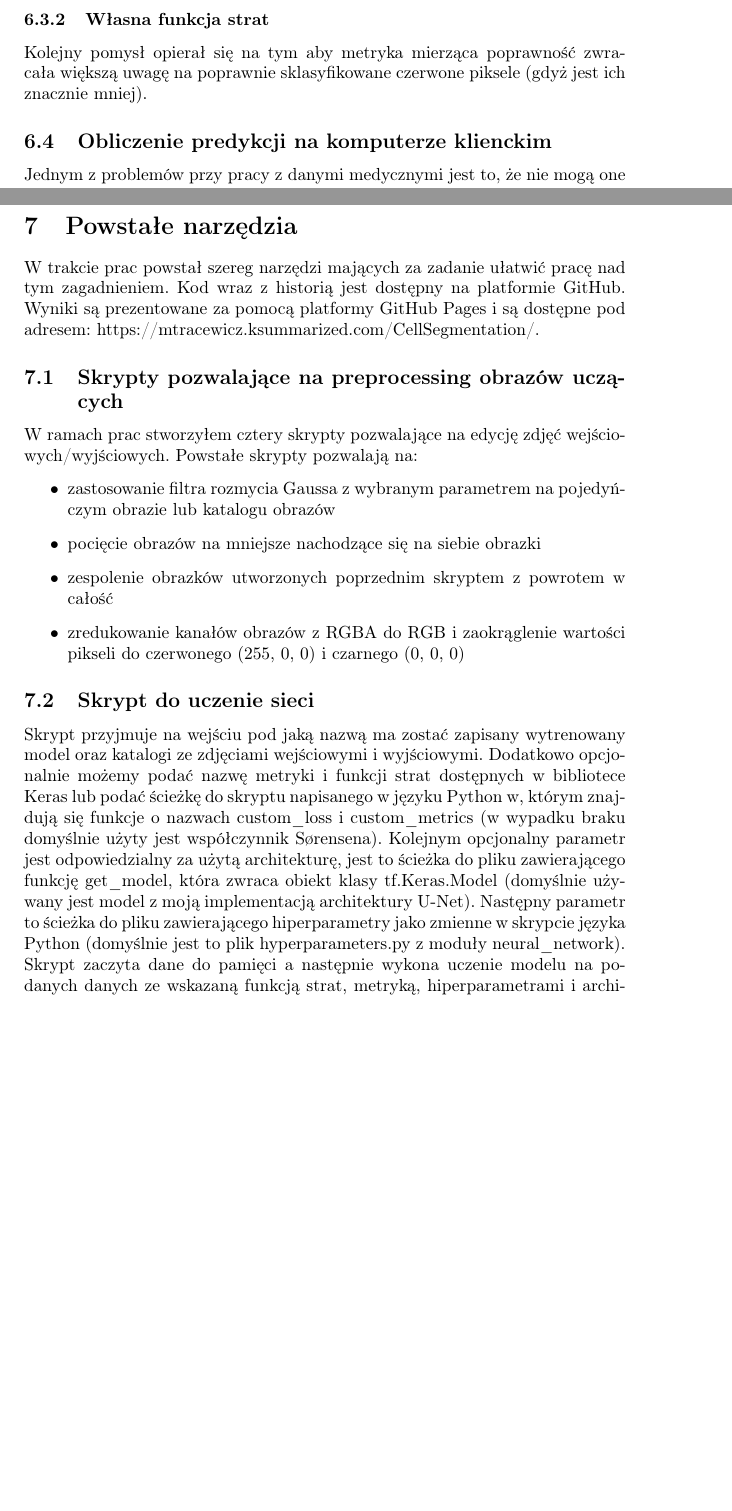
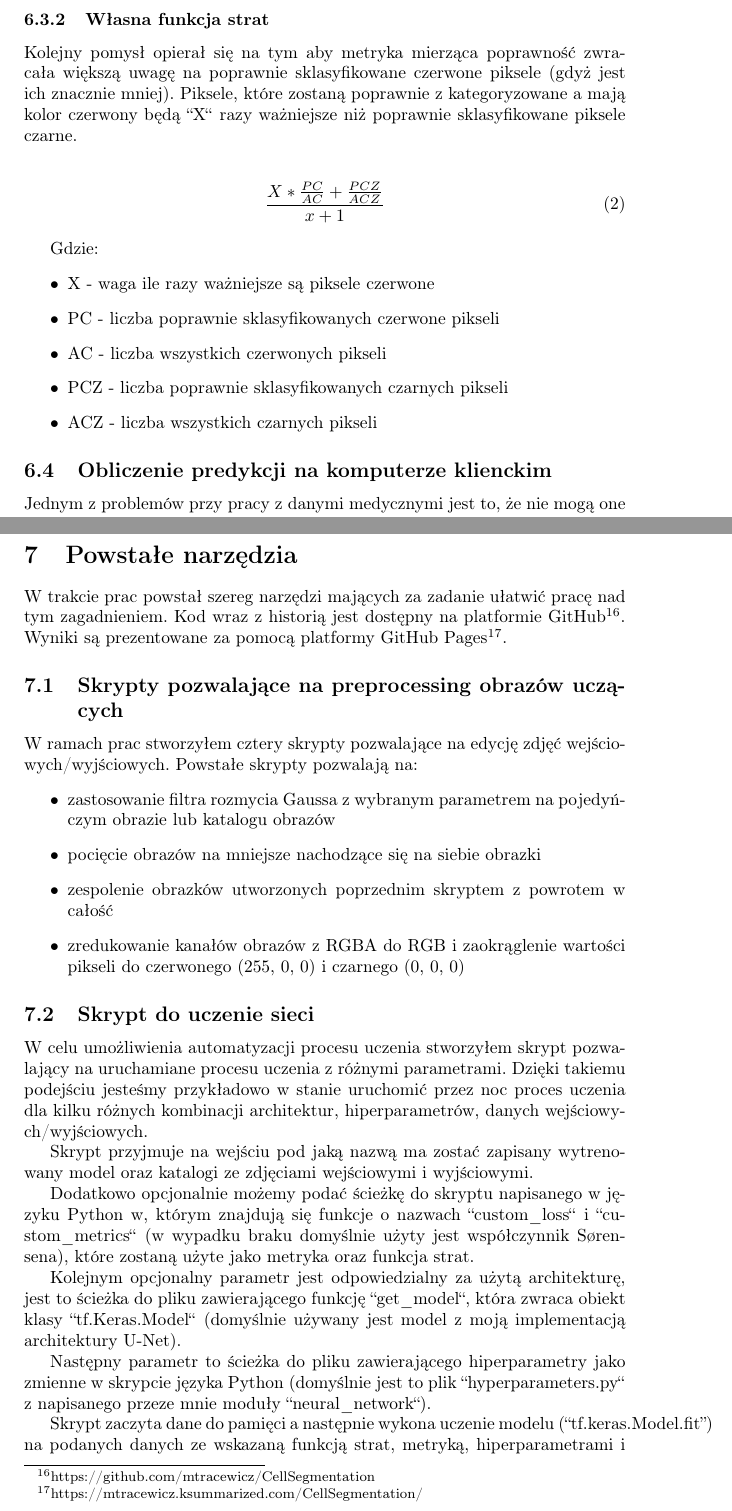
Before and after one commit to mtracewicz/Papers, a LaTeX thesis (Thesis/thesis.tex): two parts of pages 18 and 20 of 24, joined at a grey line, cut so that both start at the same text, the shorter picture padded with empty space. Compiled offline with pdfLaTeX.

Commit message:
Small stuff

```diff
--- a/Thesis/thesis.tex
+++ b/Thesis/thesis.tex
@@ -354,5 +358,19 @@ def custom_metric(y_true, y_pred):
 \subsubsection{Własna funkcja strat}
 Kolejny pomysł opierał się na tym aby metryka mierząca poprawność zwracała większą uwagę na poprawnie sklasyfikowane czerwone piksele (gdyż jest ich znacznie mniej).
+Piksele, które zostaną poprawnie z kategoryzowane a mają kolor czerwony będą ``X`` razy ważniejsze niż poprawnie sklasyfikowane piksele czarne.
+
+\begin{align}
+    \frac{X*\frac{PC}{AC} + \frac{PCZ}{ACZ}}{x+1}
+\end{align}
+
+Gdzie:
+\begin{itemize}
+    \item X - waga ile razy ważniejsze są piksele czerwone
+    \item PC - liczba poprawnie sklasyfikowanych czerwone pikseli
+    \item AC - liczba wszystkich czerwonych pikseli
+    \item PCZ - liczba poprawnie sklasyfikowanych czarnych pikseli
+    \item ACZ - liczba wszystkich czarnych pikseli
+\end{itemize}
 
 \subsection{Obliczenie predykcji na komputerze klienckim}
 Jednym z problemów przy pracy z danymi medycznymi jest to, że nie mogą one opuścić sieci wewnętrznej szpitala.
@@ -386,8 +404,8 @@ Dodatkowo zapewniona jest płynność działania ponieważ procesowanie danych o
 \newpage
 \section{Powstałe narzędzia}
 W trakcie prac powstał szereg narzędzi mających za zadanie ułatwić pracę nad tym zagadnieniem.
-Kod wraz z historią jest dostępny na platformie GitHub.
-Wyniki są prezentowane za pomocą platformy GitHub Pages i są dostępne pod adresem: https://mtracewicz.ksummarized.com/CellSegmentation/.
+Kod wraz z historią jest dostępny na platformie GitHub\footnote{https://github.com/mtracewicz/CellSegmentation}.
+Wyniki są prezentowane za pomocą platformy GitHub Pages\footnote{https://mtracewicz.ksummarized.com/CellSegmentation/}.
 \subsection{Skrypty pozwalające na preprocessing obrazów uczących}
 W ramach prac stworzyłem cztery skrypty pozwalające na edycję zdjęć wejściowych/wyjściowych.
 Powstałe skrypty pozwalają na:
@@ -398,12 +416,19 @@ Powstałe skrypty pozwalają na:
     \item zredukowanie kanałów obrazów z RGBA do RGB i zaokrąglenie wartości pikseli do czerwonego (255, 0, 0) i czarnego (0, 0, 0)
 \end{itemize}
 \subsection{Skrypt do uczenie sieci}
+W celu umożliwienia automatyzacji procesu uczenia stworzyłem skrypt pozwalający na uruchamiane procesu uczenia z różnymi parametrami.
+Dzięki takiemu podejściu jesteśmy przykładowo w stanie uruchomić przez noc proces uczenia dla kilku różnych kombinacji architektur, hiperparametrów, danych wejściowych/wyjściowych.
+
 Skrypt przyjmuje na wejściu pod jaką nazwą ma zostać zapisany wytrenowany model oraz katalogi ze zdjęciami wejściowymi i wyjściowymi.
-Dodatkowo opcjonalnie możemy podać nazwę metryki i funkcji strat dostępnych w bibliotece Keras lub podać ścieżkę do skryptu napisanego w języku Python w, którym znajdują się funkcje o nazwach custom\_loss i custom\_metrics (w wypadku braku domyślnie użyty jest współczynnik Sørensena).
-Kolejnym opcjonalny parametr jest odpowiedzialny za użytą architekturę, jest to ścieżka do pliku zawierającego funkcję get\_model, która zwraca obiekt klasy tf.Keras.Model (domyślnie używany jest model z moją implementacją architektury U-Net).
-Następny parametr to ścieżka do pliku zawierającego hiperparametry jako zmienne w skrypcie języka Python (domyślnie jest to plik hyperparameters.py z moduły neural\_network).
-Skrypt zaczyta dane do pamięci a następnie wykona uczenie modelu na podanych danych ze wskazaną funkcją strat, metryką, hiperparametrami i architekturą.
-Następnie wynikowy model zostanie zapisany pod wskazaną nazwą w katalogu trained\_models.
+
+Dodatkowo opcjonalnie możemy podać ścieżkę do skryptu napisanego w języku Python w, którym znajdują się funkcje o nazwach ``custom\_loss`` i ``custom\_metrics`` (w wypadku braku domyślnie użyty jest współczynnik Sørensena), które zostaną użyte jako metryka oraz funkcja strat.
+
+Kolejnym opcjonalny parametr jest odpowiedzialny za użytą architekturę, jest to ścieżka do pliku zawierającego funkcję ``get\_model``, która zwraca obiekt klasy ``tf.Keras.Model`` (domyślnie używany jest model z moją implementacją architektury U-Net).
+
+Następny parametr to ścieżka do pliku zawierającego hiperparametry jako zmienne w skrypcie języka Python (domyślnie jest to plik ``hyperparameters.py`` z napisanego przeze mnie moduły ``neural\_network``).
+
+Skrypt zaczyta dane do pamięci a następnie wykona uczenie modelu (``tf.keras.Model.fit'') na podanych danych ze wskazaną funkcją strat, metryką, hiperparametrami i architekturą.
+Następnie wynikowy model zostanie zapisany pod wskazaną nazwą w katalogu ``trained\_models``.
 \subsection{Skrypt pozwalające na testowanie zapisanych modeli}
 Kolejny skrypt przyjmuje na wejście ścieżkę do zapisanego modelu oraz ścieżki do katalogów zawierających dane wejściowe i wyjściowe.
 A następnie przeprowadza na nich test sprawdzający jak dobrze model sobie na nich poradził za pomocą metody model.evaluate.
```
Also changed, not shown: Thesis/thesis.pdf, Thesis/thesis.tex (10 more changed lines). Lines whose indentation alone changed are shown as unchanged.
